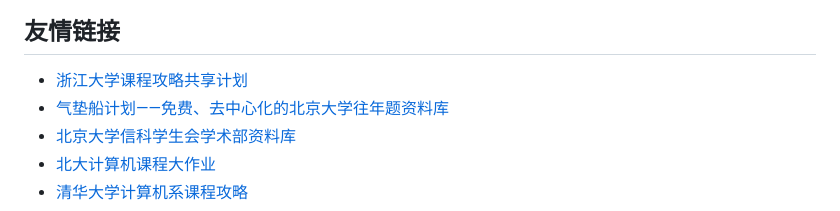
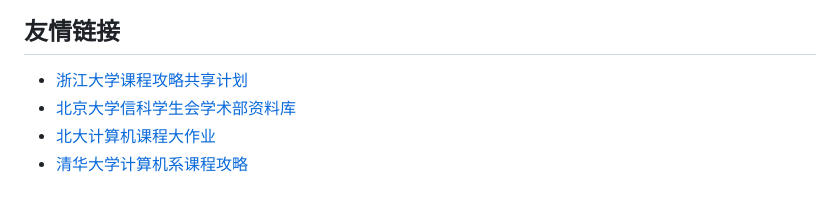
Before and after one commit to GALA-Lin/CUPK-lib, a Markdown page: README.md, the part around the change. Drawn GitHub-style.

```diff
--- a/README.md
+++ b/README.md
@@ -47,7 +47,6 @@ Issue、PR、纠错、资料、选课/考试攻略等等学习相关的资源，
 
 
 - [浙江大学课程攻略共享计划](https://github.com/QSCTech/zju-icicles)
-- [气垫船计划——免费、去中心化的北京大学往年题资料库](https://github.com/martinwu42/project-hover)
 - [北京大学信科学生会学术部资料库](https://github.com/EECS-PKU-XSB/Shared-learning-materials)
 - [北大计算机课程大作业](https://github.com/tongtzeho/PKUCourse)
 - [清华大学计算机系课程攻略](https://github.com/PKUanonym/REKCARC-TSC-UHT)
```
